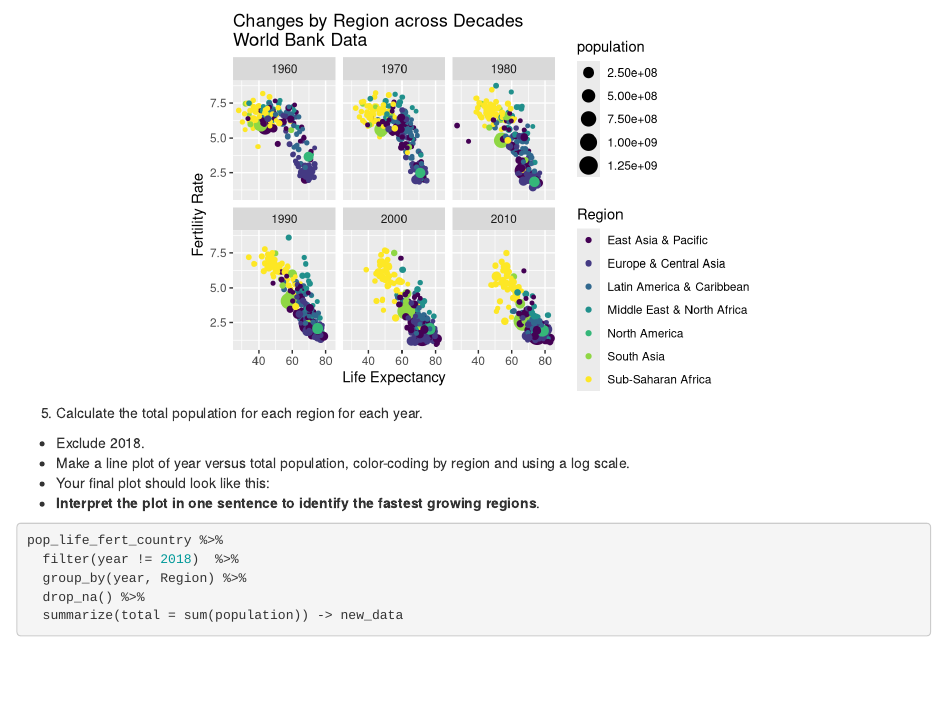
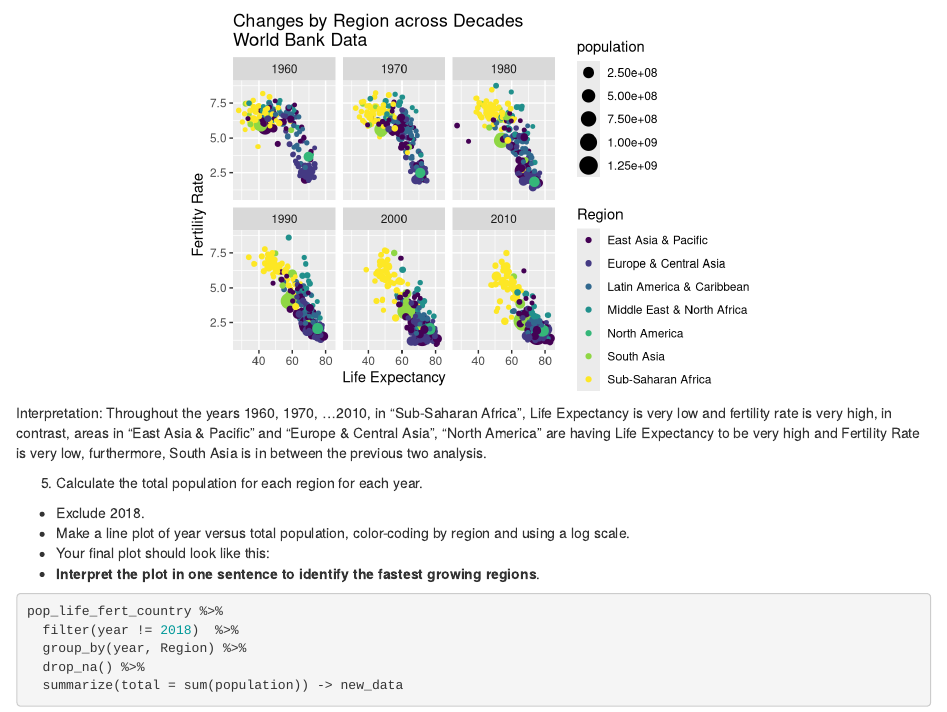
Before and after one commit to jaehee99/Tidyverse, an R Markdown document (analysis/hw_01_Jaehee_Lee.Rmd): the page in a window 1100 px wide, from 15630 px down. Rendered offline with R 4.5, knitr and Pandoc, with nearby package versions.

Commit message:
Question 3-4 Interpretation Added

````diff
--- a/analysis/hw_01_Jaehee_Lee.Rmd
+++ b/analysis/hw_01_Jaehee_Lee.Rmd
@@ -310,6 +310,7 @@ pop_life_fert_country %>%
   scale_color_viridis(discrete = TRUE, option = "D") +
  scale_fill_viridis(discrete = TRUE)
 ```
+Interpretation: Throughout the years 1960, 1970, ...2010, in "Sub-Saharan Africa", Life Expectancy is very low and fertility rate is very high, in contrast, areas in "East Asia & Pacific" and "Europe & Central Asia", "North America" are having Life Expectancy to be very high and Fertility Rate is very low, furthermore, South Asia is in between the previous two analysis.
 
 5. Calculate the total population for each region for each year.
   + Exclude 2018.
````
